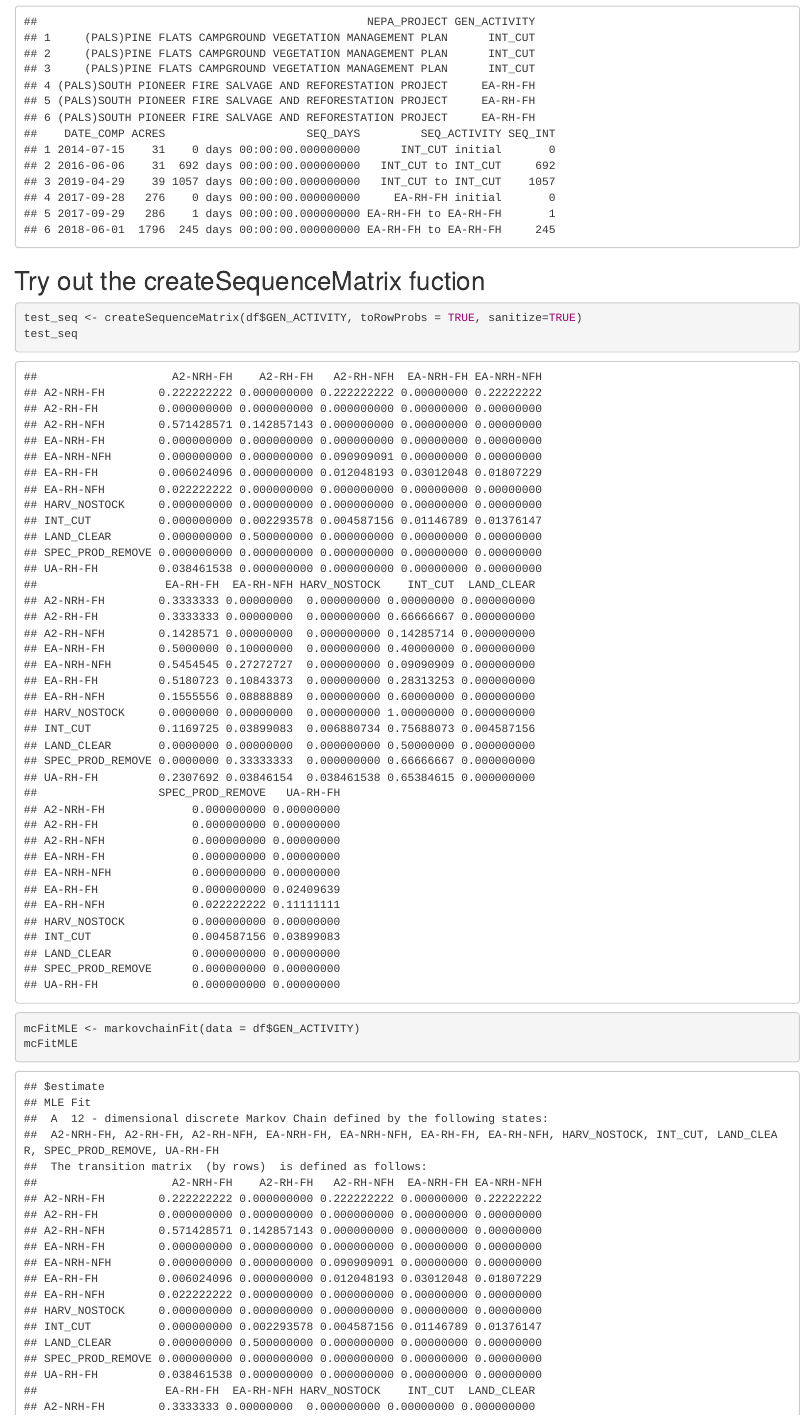
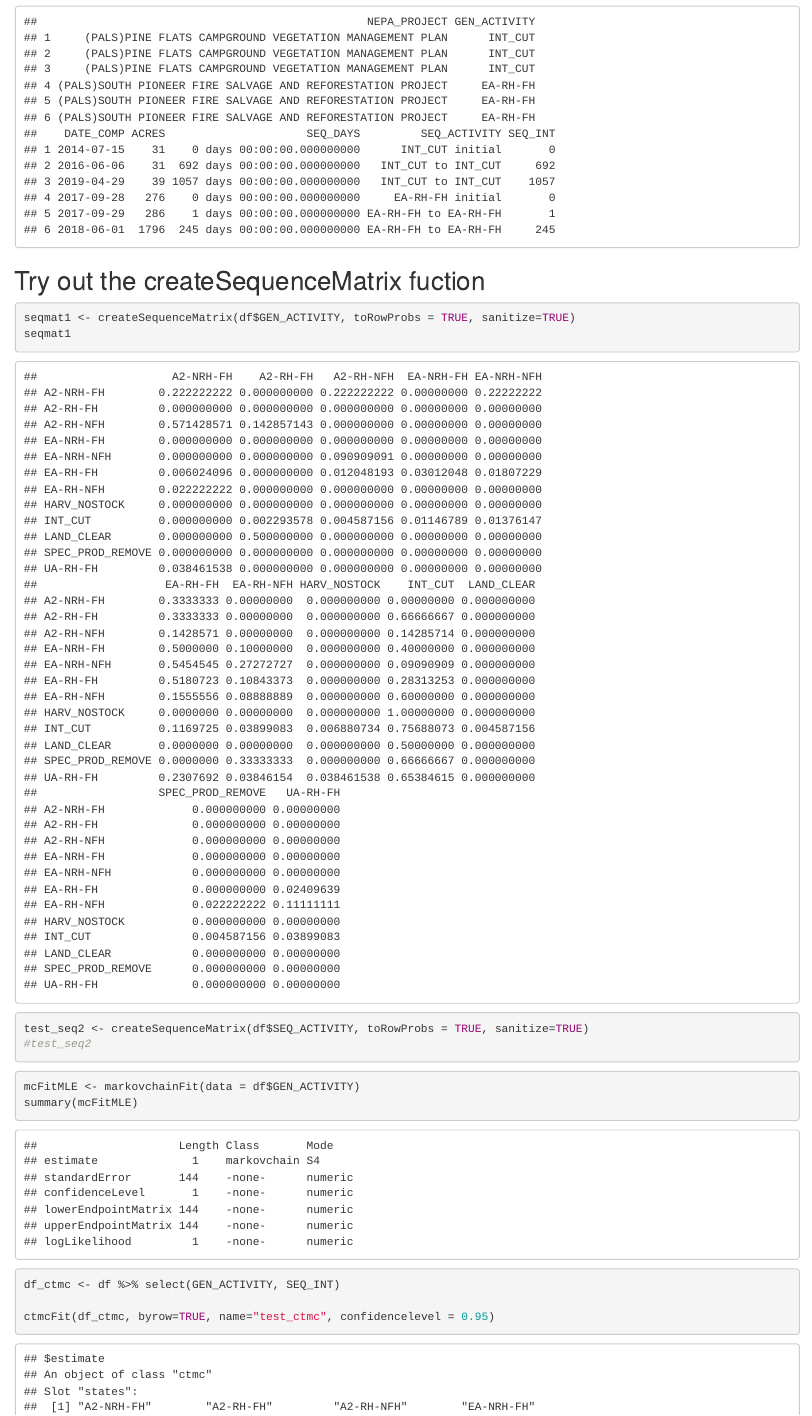
Before and after one commit to KatieMurenbeeld/Forest_Management, an R Markdown document (markovchain_testing.Rmd): the page in a window 1100 px wide, from 770 px down. Rendered offline with R 4.5, knitr and Pandoc, with nearby package versions; code that draws random numbers runs with fixed seeds of ours.

Commit message:
testing plots. rename first transition matrix

````diff
--- a/markovchain_testing.Rmd
+++ b/markovchain_testing.Rmd
@@ -31,14 +31,20 @@ head(df)
 
 ## Try out the createSequenceMatrix fuction
 
-```{r seqmat_test, echo=TRUE, eval=TRUE}
-test_seq <- createSequenceMatrix(df$GEN_ACTIVITY, toRowProbs = TRUE, sanitize=TRUE)
-test_seq
+```{r seqmat_test1, echo=TRUE, eval=TRUE}
+seqmat1 <- createSequenceMatrix(df$GEN_ACTIVITY, toRowProbs = TRUE, sanitize=TRUE)
+seqmat1
 ```
+
+```{r seqmat_test2, echo=TRUE, eval=TRUE}
+test_seq2 <- createSequenceMatrix(df$SEQ_ACTIVITY, toRowProbs = TRUE, sanitize=TRUE)
+#test_seq2
+```
+
 
 ```{r test_MCfit, echo=TRUE, eval=TRUE}
 mcFitMLE <- markovchainFit(data = df$GEN_ACTIVITY)
-mcFitMLE
+summary(mcFitMLE)
 ```
 
 ```{r test_CTMC, echo=TRUE, eval=TRUE}
````
Also changed, not shown: markovchain_testing.Rmd (15 more changed lines).
